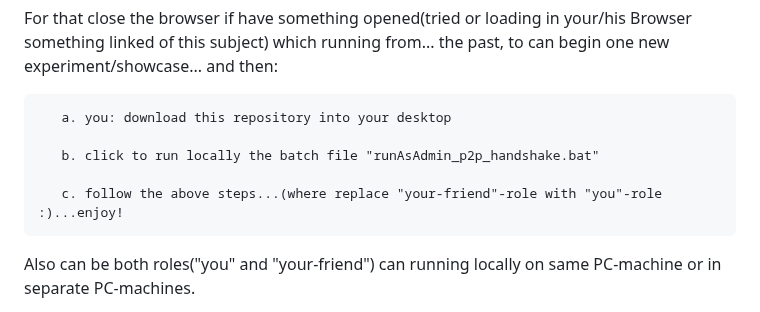
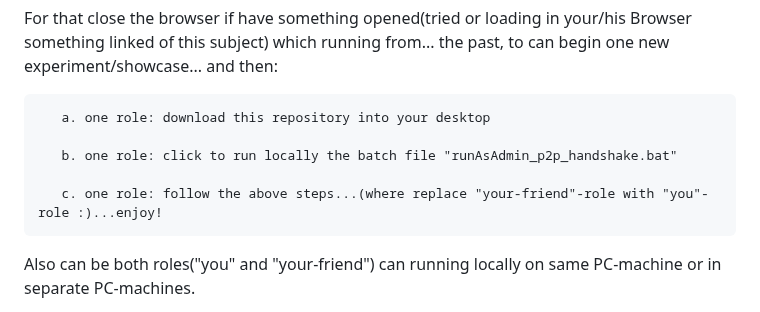
Before and after one commit to stefanache/p2p_webrtc_handshake, a Markdown page: README.md, the part around the change. Rendered like a GitHub page.

```diff
--- a/README.md
+++ b/README.md
@@ -52,11 +52,11 @@ Also can use same your computer for both roles and in this case the "your-friend
 For that close the browser if have something opened(tried or loading in your/his Browser something linked of this subject) which running from...
 the past, to can begin one new experiment/showcase... and then:
 
-	   a. you: download this repository into your desktop
+	   a. one role: download this repository into your desktop
 
-	   b. click to run locally the batch file "runAsAdmin_p2p_handshake.bat"
+	   b. one role: click to run locally the batch file "runAsAdmin_p2p_handshake.bat"
 
-	   c. follow the above steps...(where replace "your-friend"-role with "you"-role :)...enjoy!
+	   c. one role: follow the above steps...(where replace "your-friend"-role with "you"-role :)...enjoy!
 
    Also can be both roles("you" and "your-friend") can running locally on same PC-machine or in separate PC-machines.
 
```
